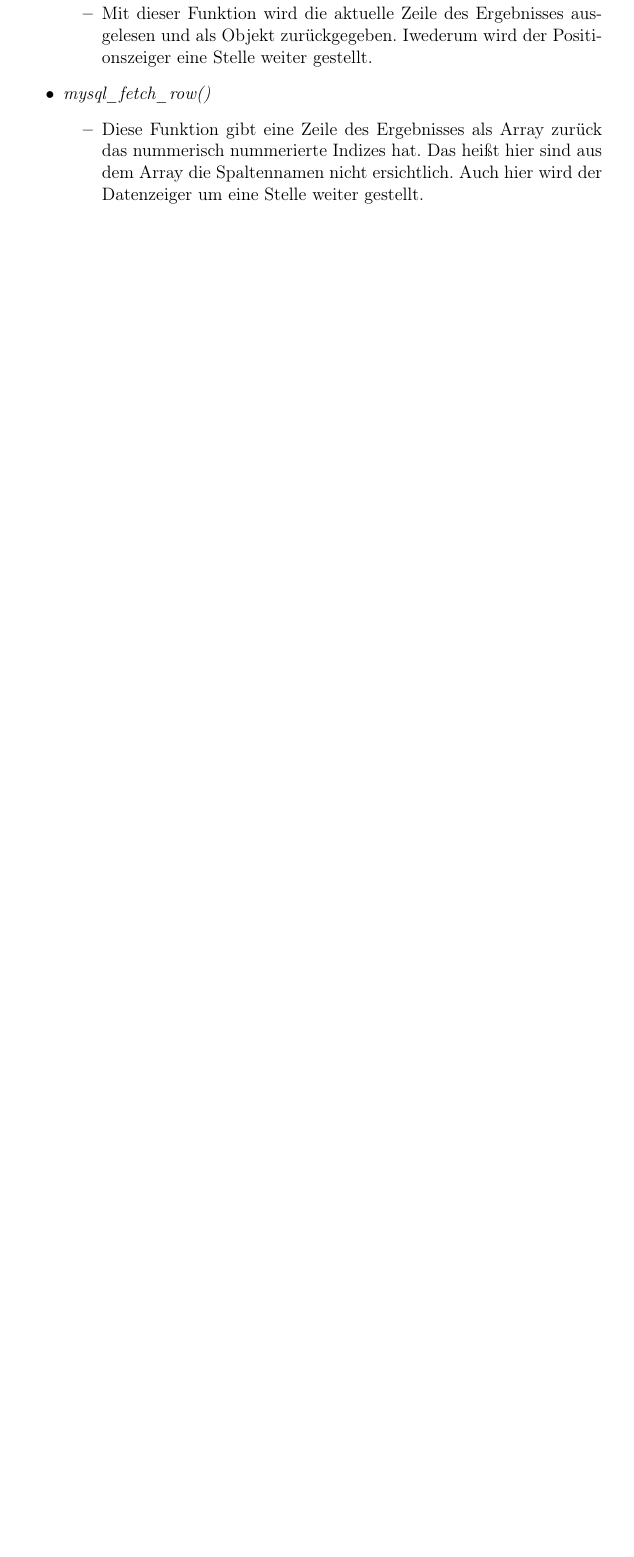
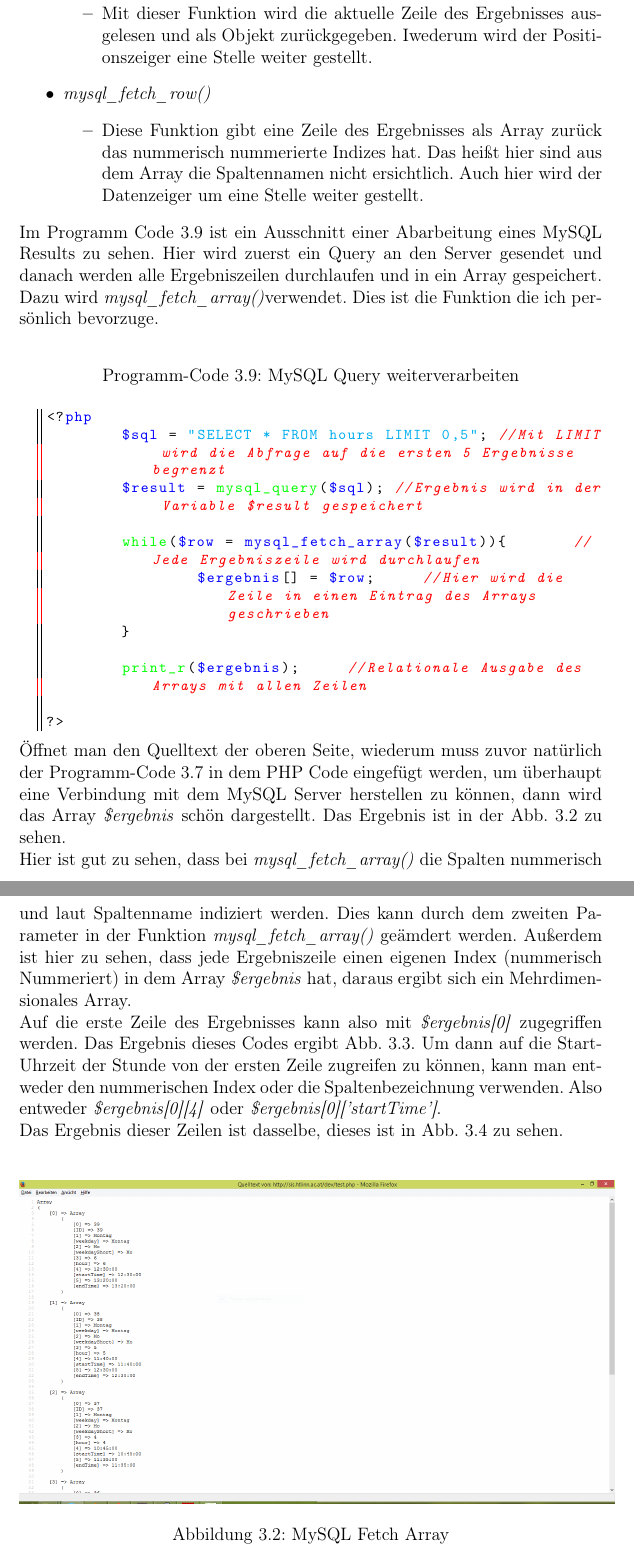
Before and after one commit to SIS-Team/SIS-Doc, a LaTeX book (main.tex, which reads content/tech/mysql.tex): part of page 27 of 58 before the commit and two parts of pages 27 and 28 of 61 after it, the two joined at a grey line, cut so that both start at the same text, the shorter picture padded with empty space. Compiled offline with pdfLaTeX.

Commit message:
MySQL doc

```diff
--- a/content/tech/mysql.tex
+++ b/content/tech/mysql.tex
@@ -133,3 +133,26 @@ Das Ergebnis bei einer Abfrage ist jedoch nicht in einem Format mit dem man arbe
 			\item Diese Funktion gibt eine Zeile des Ergebnisses als Array zurück das nummerisch nummerierte Indizes hat. Das heißt hier sind aus dem Array die Spaltennamen nicht ersichtlich. Auch hier wird der Datenzeiger um eine Stelle weiter gestellt.
 		\end{itemize}
 \end{itemize}
+Im Programm Code \ref{lst:content_mysql_fetch_array} ist ein Ausschnitt einer Abarbeitung eines MySQL Results zu sehen. Hier wird zuerst ein Query an den Server gesendet und danach werden alle Ergebniszeilen durchlaufen und in ein Array gespeichert. Dazu wird \textit{mysql\_fetch\_array()}verwendet. Dies ist die Funktion die ich persönlich bevorzuge.\\
+\begin{lstlisting}[style=customPHP, caption={MySQL Query weiterverarbeiten},label={lst:content_mysql_fetch_array}]
+<?php
+	$sql = "SELECT * FROM hours LIMIT 0,5"; //Mit LIMIT wird die Abfrage auf die ersten 5 Ergebnisse begrenzt
+	$result = mysql_query($sql); //Ergebnis wird in der Variable $result gespeichert
+
+	while($row = mysql_fetch_array($result)){	//Jede Ergebniszeile wird durchlaufen
+		$ergebnis[] = $row;	//Hier wird die Zeile in einen Eintrag des Arrays geschrieben
+	}
+
+	print_r($ergebnis);	//Relationale Ausgabe des Arrays mit allen Zeilen
+
+?>
+\end{lstlisting}
+Öffnet man den Quelltext der oberen Seite, wiederum muss zuvor natürlich der Programm-Code \ref{lst:content_mysql_connect} in dem PHP Code eingefügt werden, um überhaupt eine Verbindung mit dem MySQL Server herstellen zu können, dann wird das Array \textit{\$ergebnis} schön dargestellt. Das Ergebnis ist in der Abb. \ref{fig:content_mysql_fetch_array} zu sehen.\\
+Hier ist gut zu sehen, dass bei \textit{mysql\_fetch\_array()} die Spalten nummerisch und laut Spaltenname indiziert werden. Dies kann durch dem zweiten Parameter in der Funktion \textit{mysql\_fetch\_array()} geämdert werden. Außerdem ist hier zu sehen, dass jede Ergebniszeile einen eigenen Index (nummerisch Nummeriert) in dem Array \textit{\$ergebnis} hat, daraus ergibt sich ein Mehrdimensionales Array.\\
+Auf die erste Zeile des Ergebnisses kann also mit \textit{\$ergebnis[0]} zugegriffen werden. Das Ergebnis dieses Codes ergibt Abb. \ref{fig:content_mysql_fetch_row}. Um dann auf die Start-Uhrzeit der Stunde von der ersten Zeile zugreifen zu können, kann man entweder den nummerischen Index oder die Spaltenbezeichnung verwenden. Also entweder \textit{\$ergebnis[0][4]} oder \textit{\$ergebnis[0]['startTime']}.\\ Das Ergebnis dieser Zeilen ist dasselbe, dieses ist in Abb. \ref{fig:content_mysql_fetch_column} zu sehen.\\
+\begin{figure}[H]
+\centering
+\includegraphics[keepaspectratio=true, width=14cm]{images/screenshots/content_mysql_fetch_array.png}
+\caption{MySQL Fetch Array}
+\label{fig:content_mysql_fetch_array}
+\end{figure}
```
Also changed, not shown: images/screenshots/content_mysql_fetch_array.png (added), images/screenshots/content_mysql_fetch_column.png (added), images/screenshots/content_mysql_fetch_row.png (added), content/tech/mysql.tex (16 more changed lines).
